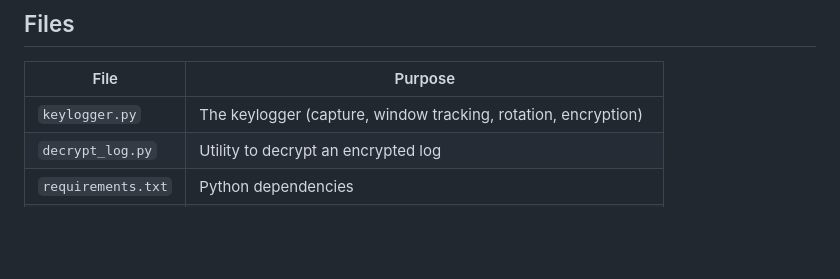
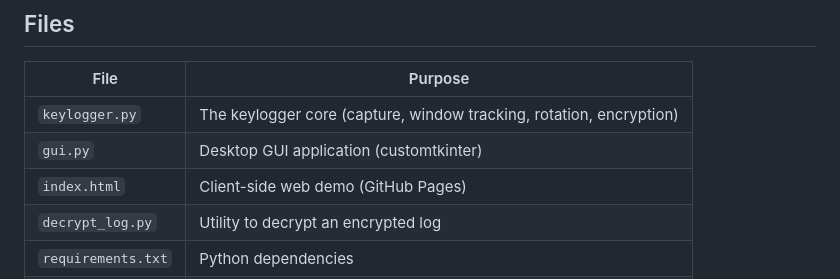
Before and after one commit to kartik-reddy-m/key_logger-encoding-decoding, a Markdown page: README.md, the part around one of its changes. GitHub-like rendering; blank space fills up the shorter version.

```diff
--- a/README.md
+++ b/README.md
@@ -107,7 +126,9 @@ defense** analysis.
 
 | File | Purpose |
 | --- | --- |
-| `keylogger.py` | The keylogger (capture, window tracking, rotation, encryption) |
+| `keylogger.py` | The keylogger core (capture, window tracking, rotation, encryption) |
+| `gui.py` | Desktop GUI application (customtkinter) |
+| `index.html` | Client-side web demo (GitHub Pages) |
 | `decrypt_log.py` | Utility to decrypt an encrypted log |
 | `requirements.txt` | Python dependencies |
 | `REPORT.md` | Architecture + detection & defense report (the graded write-up) |
```
Also changed, not shown: other parts of README.md (+19 -0 lines).
